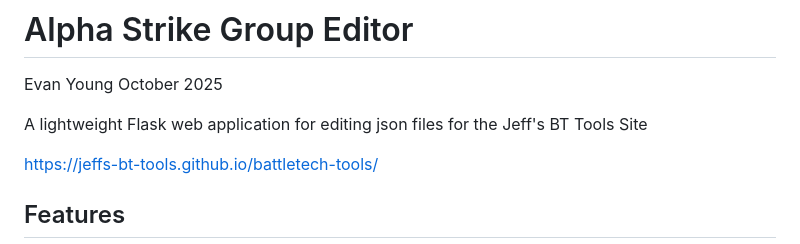
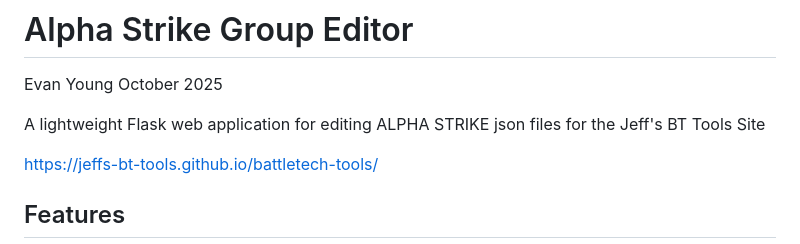
Before and after one commit to cantis/jeffjsoneditor, a Markdown page: README.md, the part around the change. GitHub-like rendering.

Commit message:
Clarify application description to specify editing of ALPHA STRIKE json files

```diff
--- a/README.md
+++ b/README.md
@@ -2,7 +2,7 @@
 
 Evan Young October 2025
 
-A lightweight Flask web application for editing json files for the Jeff's BT Tools Site
+A lightweight Flask web application for editing ALPHA STRIKE json files for the Jeff's BT Tools Site
 
 https://jeffs-bt-tools.github.io/battletech-tools/
 
```
